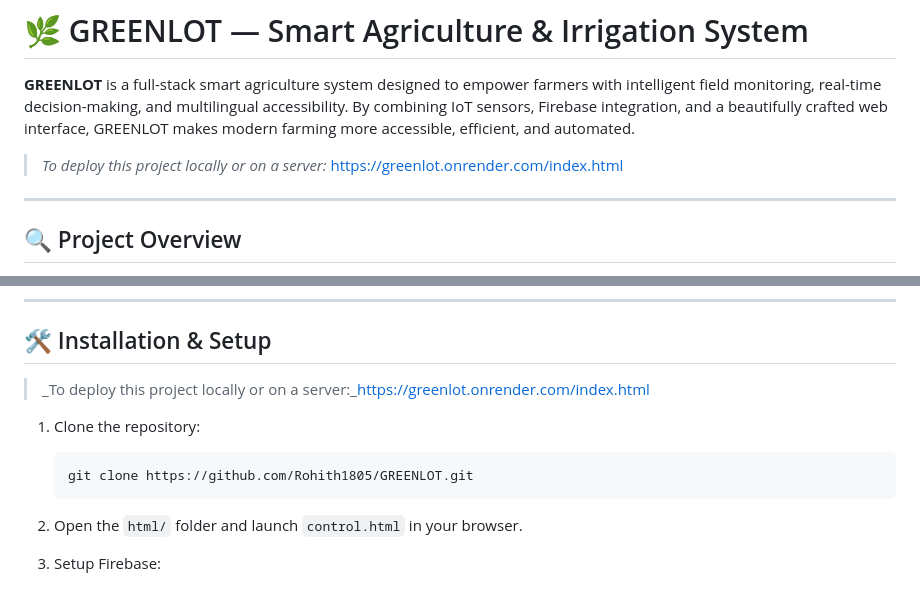
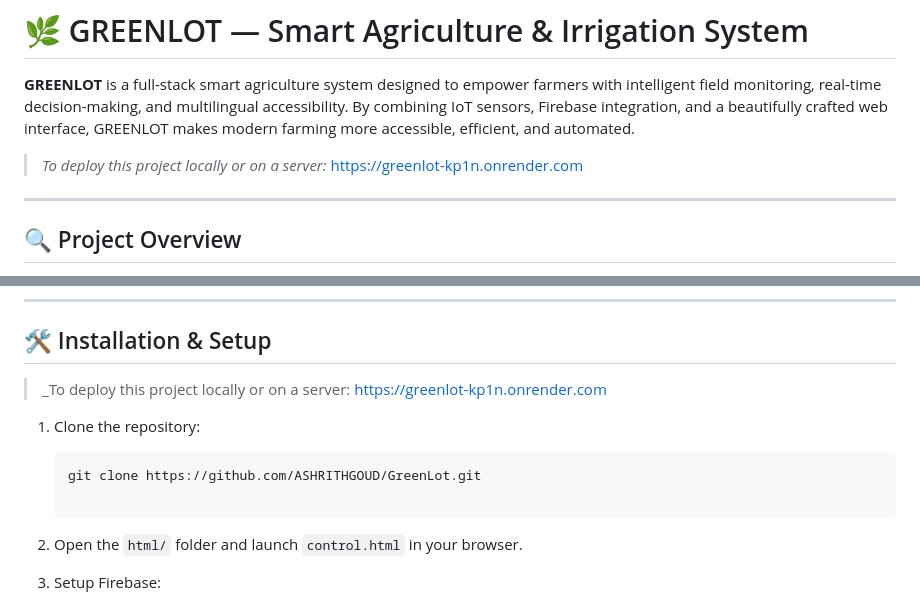
Before and after one commit to ASHRITHGOUD/GreenLot, a Markdown page: README.md, 2 parts joined by grey strips. Rendered like a GitHub page.

````diff
--- a/README.md
+++ b/README.md
@@ -10,7 +10,7 @@ Greenlot is a smart irrigation system that uses IoT sensors and automation to mo
 
 **GREENLOT** is a full-stack smart agriculture system designed to empower farmers with intelligent field monitoring, real-time decision-making, and multilingual accessibility. By combining IoT sensors, Firebase integration, and a beautifully crafted web interface, GREENLOT makes modern farming more accessible, efficient, and automated.
 
-> _To deploy this project locally or on a server:_ https://greenlot.onrender.com/index.html
+> _To deploy this project locally or on a server:_  https://greenlot-kp1n.onrender.com
 
 ---
 
@@ -101,12 +101,11 @@ Firebase is used for:
 
 ## 🛠️ Installation & Setup
 
-> _To deploy this project locally or on a server:_https://greenlot.onrender.com/index.html
+> _To deploy this project locally or on a server: https://greenlot-kp1n.onrender.com
 
 1. Clone the repository:
    ```bash
-   git clone https://github.com/Rohith1805/GREENLOT.git
-   ```
+   git clone https://github.com/ASHRITHGOUD/GreenLot.git
 
 2. Open the `html/` folder and launch `control.html` in your browser.
 
````
